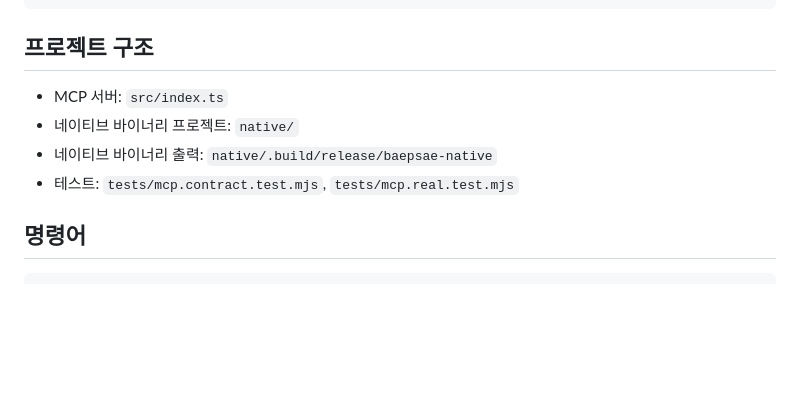
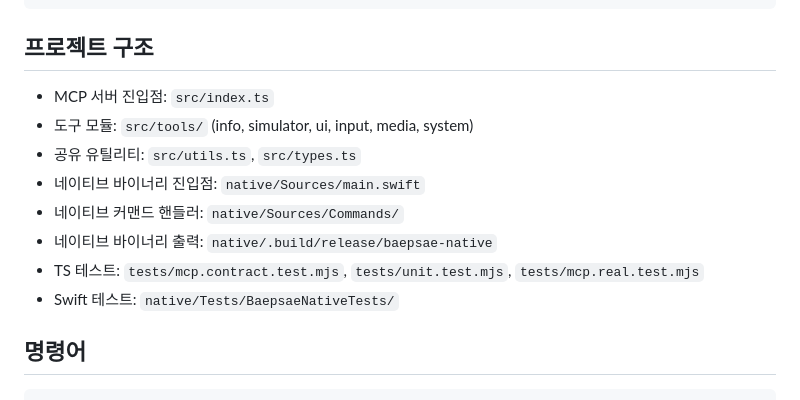
Before and after one commit to oozoofrog/mcp-baepsae, a Markdown page: README-KR.md, the part around the change. Rendered like a GitHub page; blank space fills up the shorter version.

Commit message:
docs: update CLAUDE.md and READMEs to reflect modular architecture
Co-Authored-By: Claude Opus 4.6 <noreply@anthropic.com>

```diff
--- a/README-KR.md
+++ b/README-KR.md
@@ -170,10 +170,14 @@ gemini mcp add --scope user --transport stdio -e BAEPSAE_NATIVE_PATH=/ABS/PATH/n
 
 ## 프로젝트 구조
 
-- MCP 서버: `src/index.ts`
-- 네이티브 바이너리 프로젝트: `native/`
+- MCP 서버 진입점: `src/index.ts`
+- 도구 모듈: `src/tools/` (info, simulator, ui, input, media, system)
+- 공유 유틸리티: `src/utils.ts`, `src/types.ts`
+- 네이티브 바이너리 진입점: `native/Sources/main.swift`
+- 네이티브 커맨드 핸들러: `native/Sources/Commands/`
 - 네이티브 바이너리 출력: `native/.build/release/baepsae-native`
-- 테스트: `tests/mcp.contract.test.mjs`, `tests/mcp.real.test.mjs`
+- TS 테스트: `tests/mcp.contract.test.mjs`, `tests/unit.test.mjs`, `tests/mcp.real.test.mjs`
+- Swift 테스트: `native/Tests/BaepsaeNativeTests/`
 
 ## 명령어
 
```
Also changed, not shown: CLAUDE.md (+44 -15 lines), README.md (+7 -3 lines).
